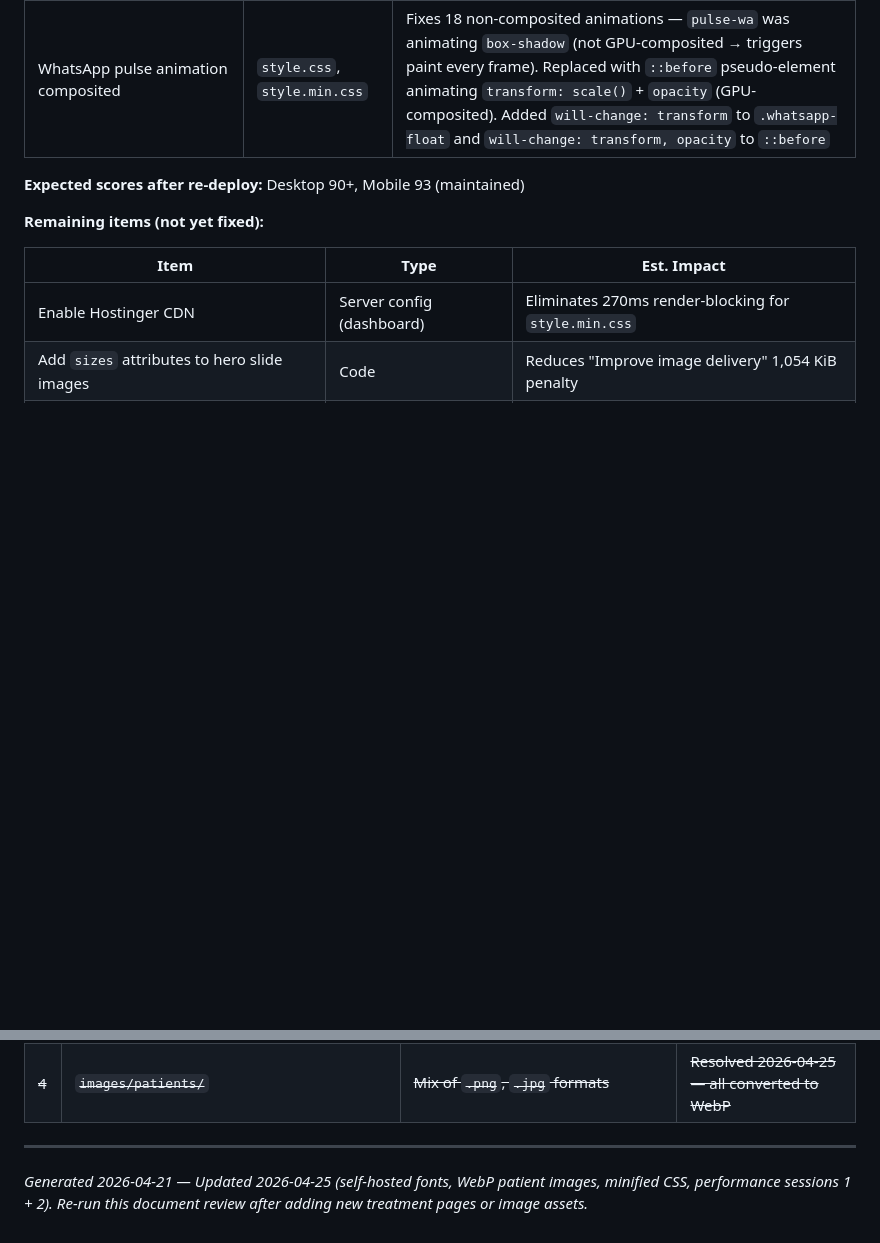
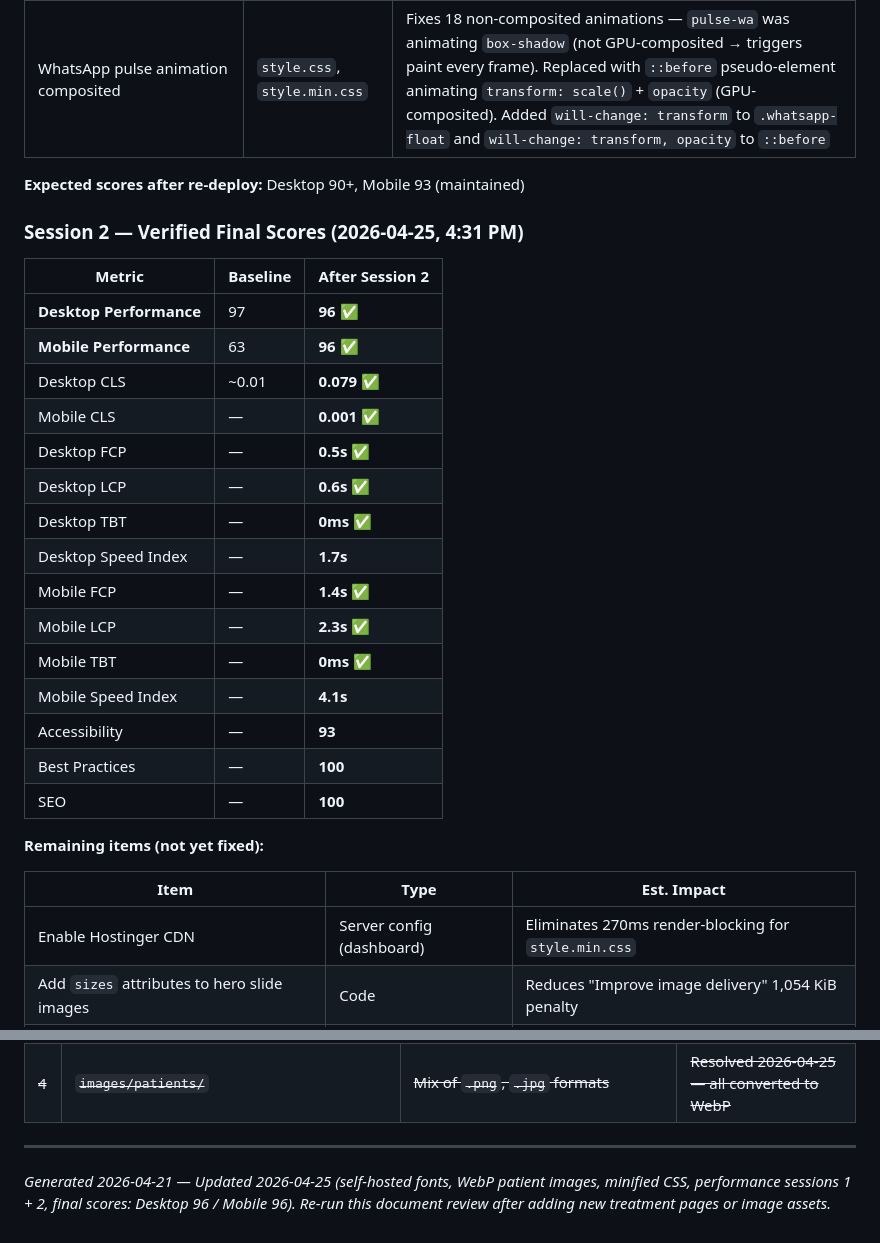
Before and after one commit to mahesh9403/Amber, a Markdown page: SITE-MAP.md, 2 parts joined by grey strips. GitHub-like rendering; blank space fills up the shorter version.

Commit message:
docs: record final PSI scores — Desktop 96 / Mobile 96
Both platforms hit 96/100 green. Mobile +33pts (63→96), Desktop
maintained and improved vs baseline (97→69→96). All Core Web Vitals
green. TBT 0ms on both, CLS 0.079 desktop / 0.001 mobile.

Co-Authored-By: Claude Sonnet 4.6 <noreply@anthropic.com>

```diff
--- a/SITE-MAP.md
+++ b/SITE-MAP.md
@@ -696,6 +696,26 @@ stateDiagram-v2
 
 **Expected scores after re-deploy:** Desktop 90+, Mobile 93 (maintained)
 
+### Session 2 — Verified Final Scores (2026-04-25, 4:31 PM)
+
+| Metric | Baseline | After Session 2 |
+|--------|----------|----------------|
+| **Desktop Performance** | 97 | **96** ✅ |
+| **Mobile Performance** | 63 | **96** ✅ |
+| Desktop CLS | ~0.01 | **0.079** ✅ |
+| Mobile CLS | — | **0.001** ✅ |
+| Desktop FCP | — | **0.5s** ✅ |
+| Desktop LCP | — | **0.6s** ✅ |
+| Desktop TBT | — | **0ms** ✅ |
+| Desktop Speed Index | — | **1.7s** |
+| Mobile FCP | — | **1.4s** ✅ |
+| Mobile LCP | — | **2.3s** ✅ |
+| Mobile TBT | — | **0ms** ✅ |
+| Mobile Speed Index | — | **4.1s** |
+| Accessibility | — | **93** |
+| Best Practices | — | **100** |
+| SEO | — | **100** |
+
 **Remaining items (not yet fixed):**
 
 | Item | Type | Est. Impact |
@@ -718,4 +738,4 @@ stateDiagram-v2
 
 ---
 
-*Generated 2026-04-21 — Updated 2026-04-25 (self-hosted fonts, WebP patient images, minified CSS, performance sessions 1 + 2). Re-run this document review after adding new treatment pages or image assets.*
+*Generated 2026-04-21 — Updated 2026-04-25 (self-hosted fonts, WebP patient images, minified CSS, performance sessions 1 + 2, final scores: Desktop 96 / Mobile 96). Re-run this document review after adding new treatment pages or image assets.*
```
